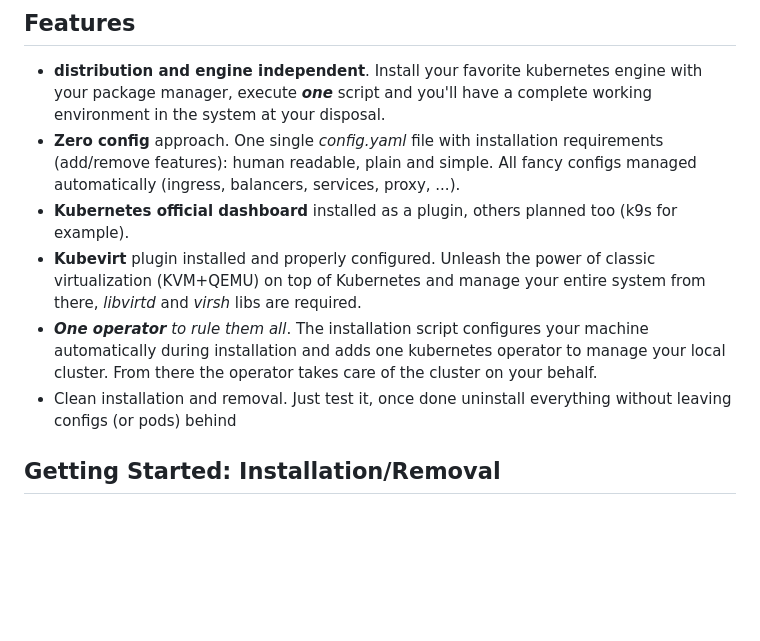
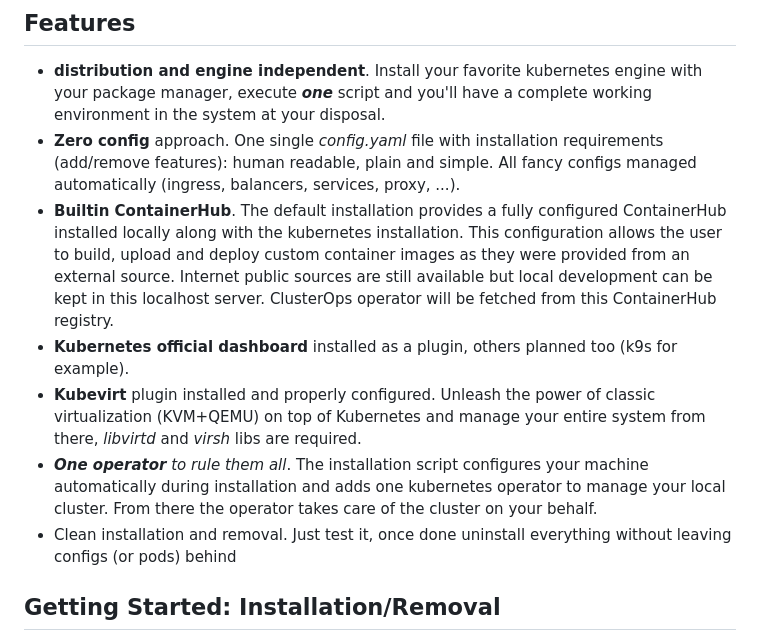
Before and after one commit to andreabenini/podmaster, a Markdown page: clusterops/README.md, the part around the change. Rendered like a GitHub page; blank space fills up the shorter version.

Commit message:
ContainerHub feature added to the configuration

```diff
--- a/clusterops/README.md
+++ b/clusterops/README.md
@@ -32,6 +32,11 @@ your disposal.
 - **Zero config** approach. One single _config.yaml_ file with installation requirements
 (add/remove features): human readable, plain and simple. All fancy configs managed automatically
 (ingress, balancers, services, proxy, ...).
+- **Builtin ContainerHub**.  The default installation provides a fully configured ContainerHub
+installed locally along with the kubernetes installation. This configuration allows the user to
+build, upload and deploy custom container images as they were provided from an external source.
+Internet public sources are still available but local development can be kept in this localhost
+server. ClusterOps operator will be fetched from this ContainerHub registry.
 - **Kubernetes official dashboard** installed as a plugin, others planned too (k9s for example).
 - **Kubevirt** plugin installed and properly configured.  Unleash the power of classic virtualization
 (KVM+QEMU) on top of Kubernetes and manage your entire system from there, _libvirtd_ and _virsh_
@@ -42,10 +47,9 @@ operator takes care of the cluster on your behalf.
 - Clean installation and removal. Just test it, once done uninstall everything without leaving configs
 (or pods) behind
 <!--TODOs
-- Integrated local docker/podman registry
-- Other distributions: debian, suse, rocky/rhel, gentoo
+- Source2Image utility
+- Add other distributions: debian, suse, rocky/rhel, gentoo
 - Other engines: minicube, KIND, vanilla k8s, CRC
-- Source2Image utility
 - Monitoring features, alerting and telegram notifications
 - NVidia CUDA support for GPUs
 - Remote storage, network volumes, object storage
```
